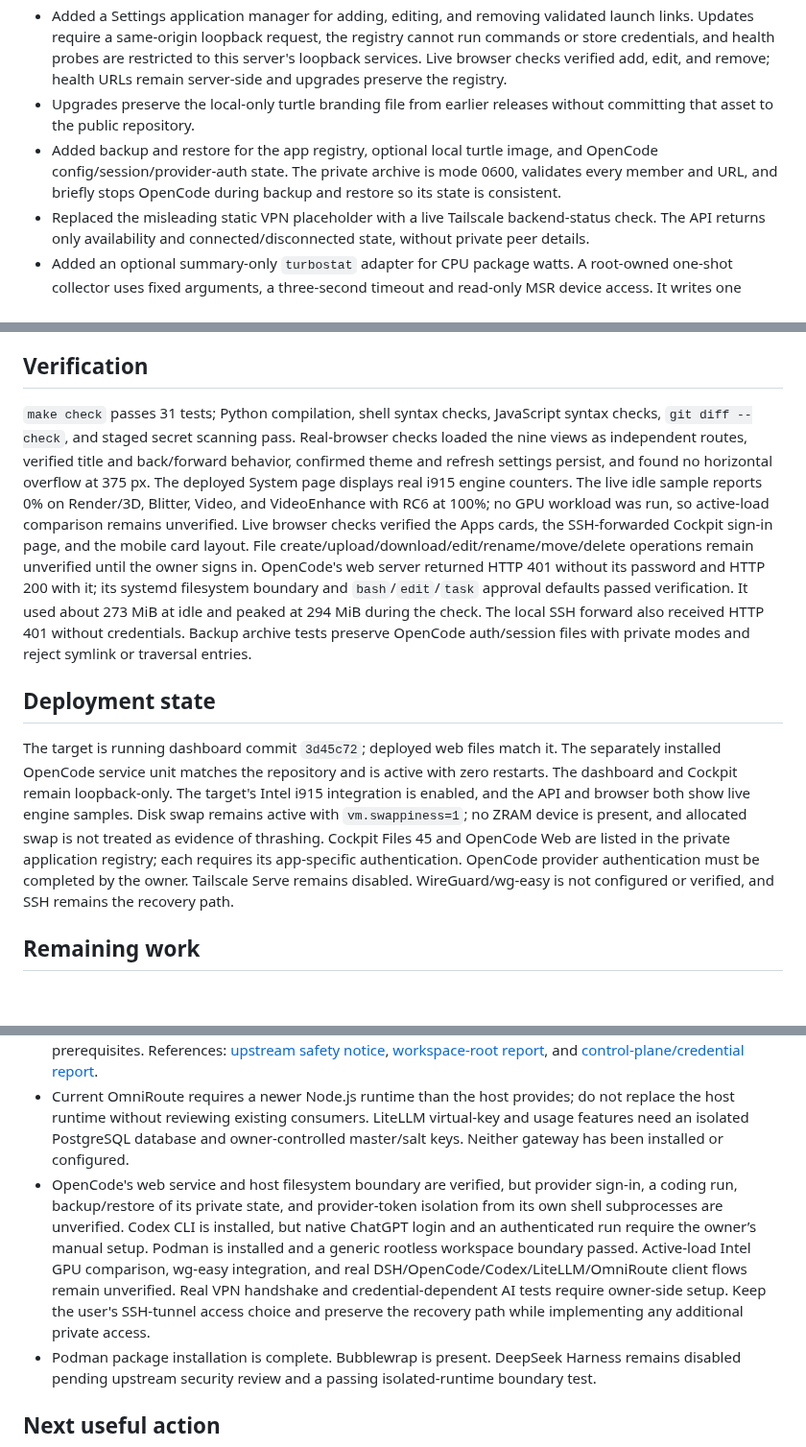
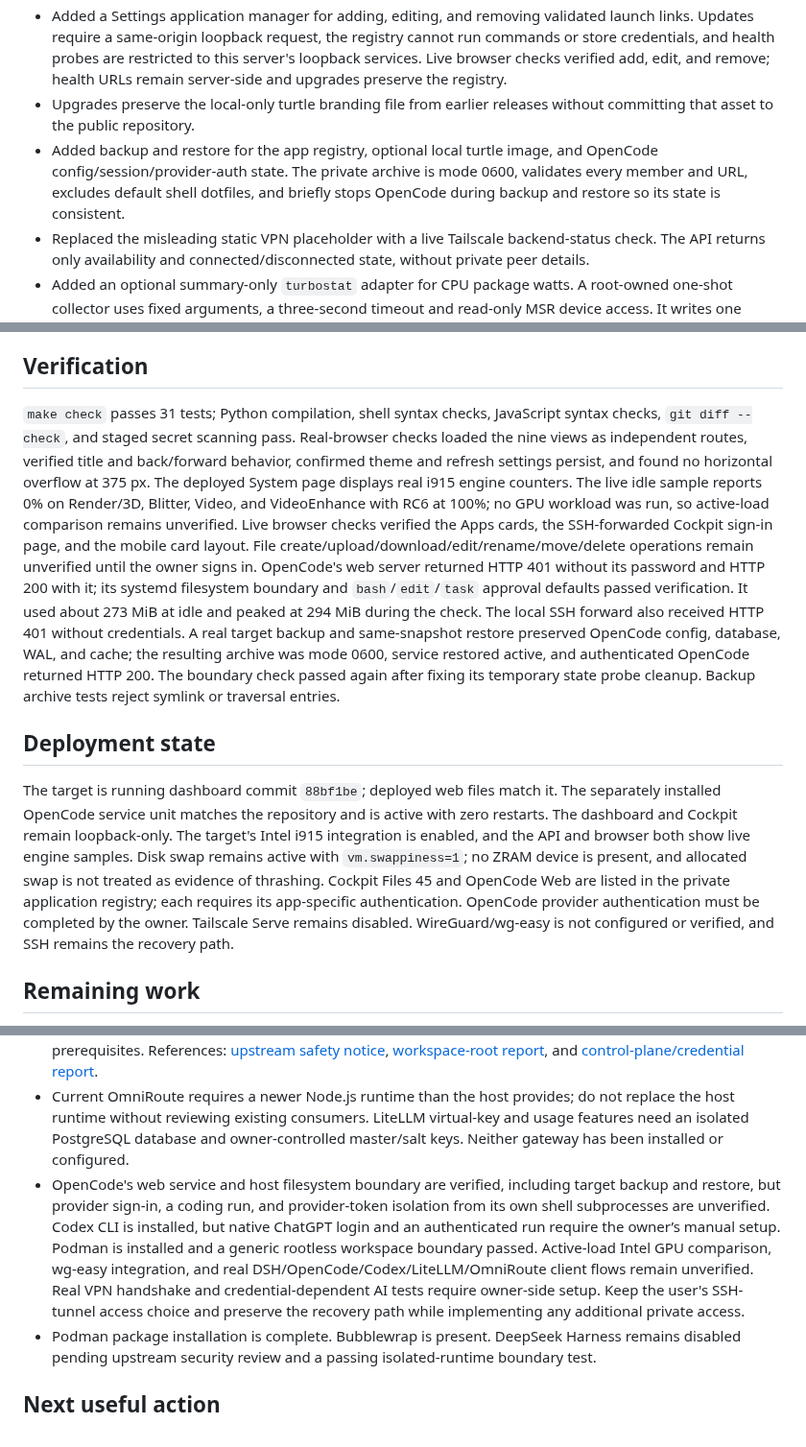
Before and after one commit to huou07/huou07-playground, a Markdown page: docs/STATUS.md, 3 parts joined by grey strips. Shown at 96% size. GitHub-like rendering; blank space fills up the shorter version.

Commit message:
Document verified OpenCode backup restore

```diff
--- a/docs/STATUS.md
+++ b/docs/STATUS.md
@@ -20,7 +20,7 @@ The reference calls for a compact, custom personal dashboard. The portal starts
 - Installed Cockpit 368 from Debian 13 backports as the upstream SSH terminal and system-management interface. Cockpit Files 45 is also installed for file browsing and transfers. Both Cockpit and dashboard listeners remain loopback-only; Cockpit is not proxied or run under the dashboard account. Files integration reports package and Cockpit availability before showing its link; account-authenticated file operations still need verification.
 - Added a Settings application manager for adding, editing, and removing validated launch links. Updates require a same-origin loopback request, the registry cannot run commands or store credentials, and health probes are restricted to this server's loopback services. Live browser checks verified add, edit, and remove; health URLs remain server-side and upgrades preserve the registry.
 - Upgrades preserve the local-only turtle branding file from earlier releases without committing that asset to the public repository.
-- Added backup and restore for the app registry, optional local turtle image, and OpenCode config/session/provider-auth state. The private archive is mode 0600, validates every member and URL, and briefly stops OpenCode during backup and restore so its state is consistent.
+- Added backup and restore for the app registry, optional local turtle image, and OpenCode config/session/provider-auth state. The private archive is mode 0600, validates every member and URL, excludes default shell dotfiles, and briefly stops OpenCode during backup and restore so its state is consistent.
 - Replaced the misleading static VPN placeholder with a live Tailscale backend-status check. The API returns only availability and connected/disconnected state, without private peer details.
 - Added an optional summary-only `turbostat` adapter for CPU package watts. A root-owned one-shot collector uses fixed arguments, a three-second timeout and read-only MSR device access. It writes one sanitized sample for the dashboard account to read; the web service never receives device access, root, or sudo permission. A 15-second systemd timer bounds collection frequency.
 - Added physical drive inventory from sysfs (model, SSD/HDD classification and capacity) alongside root filesystem usage. It omits serial identifiers and does not query SMART health.
@@ -34,10 +34,10 @@ The reference calls for a compact, custom personal dashboard. The portal starts
 - Added a root-owned, idempotent `deploy/install-codex-policy.sh` and owner-run `deploy/check-codex-policy.sh`. The managed requirements allow only the custom profile and set it as default; the test verified workspace writes succeed, a home-directory canary read fails, and selecting the built-in full-access profile does not expose that canary. The CLI's own executable directory must be readable inside the sandbox for its launcher to start.
 
 ## Verification
-`make check` passes 31 tests; Python compilation, shell syntax checks, JavaScript syntax checks, `git diff --check`, and staged secret scanning pass. Real-browser checks loaded the nine views as independent routes, verified title and back/forward behavior, confirmed theme and refresh settings persist, and found no horizontal overflow at 375 px. The deployed System page displays real i915 engine counters. The live idle sample reports 0% on Render/3D, Blitter, Video, and VideoEnhance with RC6 at 100%; no GPU workload was run, so active-load comparison remains unverified. Live browser checks verified the Apps cards, the SSH-forwarded Cockpit sign-in page, and the mobile card layout. File create/upload/download/edit/rename/move/delete operations remain unverified until the owner signs in. OpenCode's web server returned HTTP 401 without its password and HTTP 200 with it; its systemd filesystem boundary and `bash`/`edit`/`task` approval defaults passed verification. It used about 273 MiB at idle and peaked at 294 MiB during the check. The local SSH forward also received HTTP 401 without credentials. Backup archive tests preserve OpenCode auth/session files with private modes and reject symlink or traversal entries.
+`make check` passes 31 tests; Python compilation, shell syntax checks, JavaScript syntax checks, `git diff --check`, and staged secret scanning pass. Real-browser checks loaded the nine views as independent routes, verified title and back/forward behavior, confirmed theme and refresh settings persist, and found no horizontal overflow at 375 px. The deployed System page displays real i915 engine counters. The live idle sample reports 0% on Render/3D, Blitter, Video, and VideoEnhance with RC6 at 100%; no GPU workload was run, so active-load comparison remains unverified. Live browser checks verified the Apps cards, the SSH-forwarded Cockpit sign-in page, and the mobile card layout. File create/upload/download/edit/rename/move/delete operations remain unverified until the owner signs in. OpenCode's web server returned HTTP 401 without its password and HTTP 200 with it; its systemd filesystem boundary and `bash`/`edit`/`task` approval defaults passed verification. It used about 273 MiB at idle and peaked at 294 MiB during the check. The local SSH forward also received HTTP 401 without credentials. A real target backup and same-snapshot restore preserved OpenCode config, database, WAL, and cache; the resulting archive was mode 0600, service restored active, and authenticated OpenCode returned HTTP 200. The boundary check passed again after fixing its temporary state probe cleanup. Backup archive tests reject symlink or traversal entries.
 
 ## Deployment state
-The target is running dashboard commit `3d45c72`; deployed web files match it. The separately installed OpenCode service unit matches the repository and is active with zero restarts. The dashboard and Cockpit remain loopback-only. The target's Intel i915 integration is enabled, and the API and browser both show live engine samples. Disk swap remains active with `vm.swappiness=1`; no ZRAM device is present, and allocated swap is not treated as evidence of thrashing. Cockpit Files 45 and OpenCode Web are listed in the private application registry; each requires its app-specific authentication. OpenCode provider authentication must be completed by the owner. Tailscale Serve remains disabled. WireGuard/wg-easy is not configured or verified, and SSH remains the recovery path.
+The target is running dashboard commit `88bf1be`; deployed web files match it. The separately installed OpenCode service unit matches the repository and is active with zero restarts. The dashboard and Cockpit remain loopback-only. The target's Intel i915 integration is enabled, and the API and browser both show live engine samples. Disk swap remains active with `vm.swappiness=1`; no ZRAM device is present, and allocated swap is not treated as evidence of thrashing. Cockpit Files 45 and OpenCode Web are listed in the private application registry; each requires its app-specific authentication. OpenCode provider authentication must be completed by the owner. Tailscale Serve remains disabled. WireGuard/wg-easy is not configured or verified, and SSH remains the recovery path.
 
 ## Remaining work
 - Continue implementation in small verified units and scan staged files/history for secrets before each push.
@@ -45,7 +45,7 @@ The target is running dashboard commit `3d45c72`; deployed web files match it. T
 - Verify an authenticated Codex CLI run after the owner signs in; integrate supported AI/gateway interfaces and preserve the tested managed profile through Codex upgrades.
 - Do not deploy DeepSeek Harness yet. Its current upstream safety notice describes it as developer-preview software without a security audit. Public upstream reports from October 6–7, 2026 describe a caller-selected workspace root that can defeat file confinement and access to the Harness credential store from confined commands. Review/fix status is unverified; an isolated runtime and negative boundary tests are prerequisites. References: [upstream safety notice](https://github.com/deepseek-ai/deepseek-harness/blob/master/SAFETY.md), [workspace-root report](https://github.com/deepseek-ai/deepseek-harness/discussions/9026), and [control-plane/credential report](https://github.com/deepseek-ai/deepseek-harness/discussions/8887).
 - Current OmniRoute requires a newer Node.js runtime than the host provides; do not replace the host runtime without reviewing existing consumers. LiteLLM virtual-key and usage features need an isolated PostgreSQL database and owner-controlled master/salt keys. Neither gateway has been installed or configured.
-- OpenCode's web service and host filesystem boundary are verified, but provider sign-in, a coding run, backup/restore of its private state, and provider-token isolation from its own shell subprocesses are unverified. Codex CLI is installed, but native ChatGPT login and an authenticated run require the owner’s manual setup. Podman is installed and a generic rootless workspace boundary passed. Active-load Intel GPU comparison, wg-easy integration, and real DSH/OpenCode/Codex/LiteLLM/OmniRoute client flows remain unverified. Real VPN handshake and credential-dependent AI tests require owner-side setup. Keep the user's SSH-tunnel access choice and preserve the recovery path while implementing any additional private access.
+- OpenCode's web service and host filesystem boundary are verified, including target backup and restore, but provider sign-in, a coding run, and provider-token isolation from its own shell subprocesses are unverified. Codex CLI is installed, but native ChatGPT login and an authenticated run require the owner’s manual setup. Podman is installed and a generic rootless workspace boundary passed. Active-load Intel GPU comparison, wg-easy integration, and real DSH/OpenCode/Codex/LiteLLM/OmniRoute client flows remain unverified. Real VPN handshake and credential-dependent AI tests require owner-side setup. Keep the user's SSH-tunnel access choice and preserve the recovery path while implementing any additional private access.
 - Podman package installation is complete. Bubblewrap is present. DeepSeek Harness remains disabled pending upstream security review and a passing isolated-runtime boundary test.
 
 ## Next useful action
```
Also changed, not shown: README.md (+1 -1 lines).
